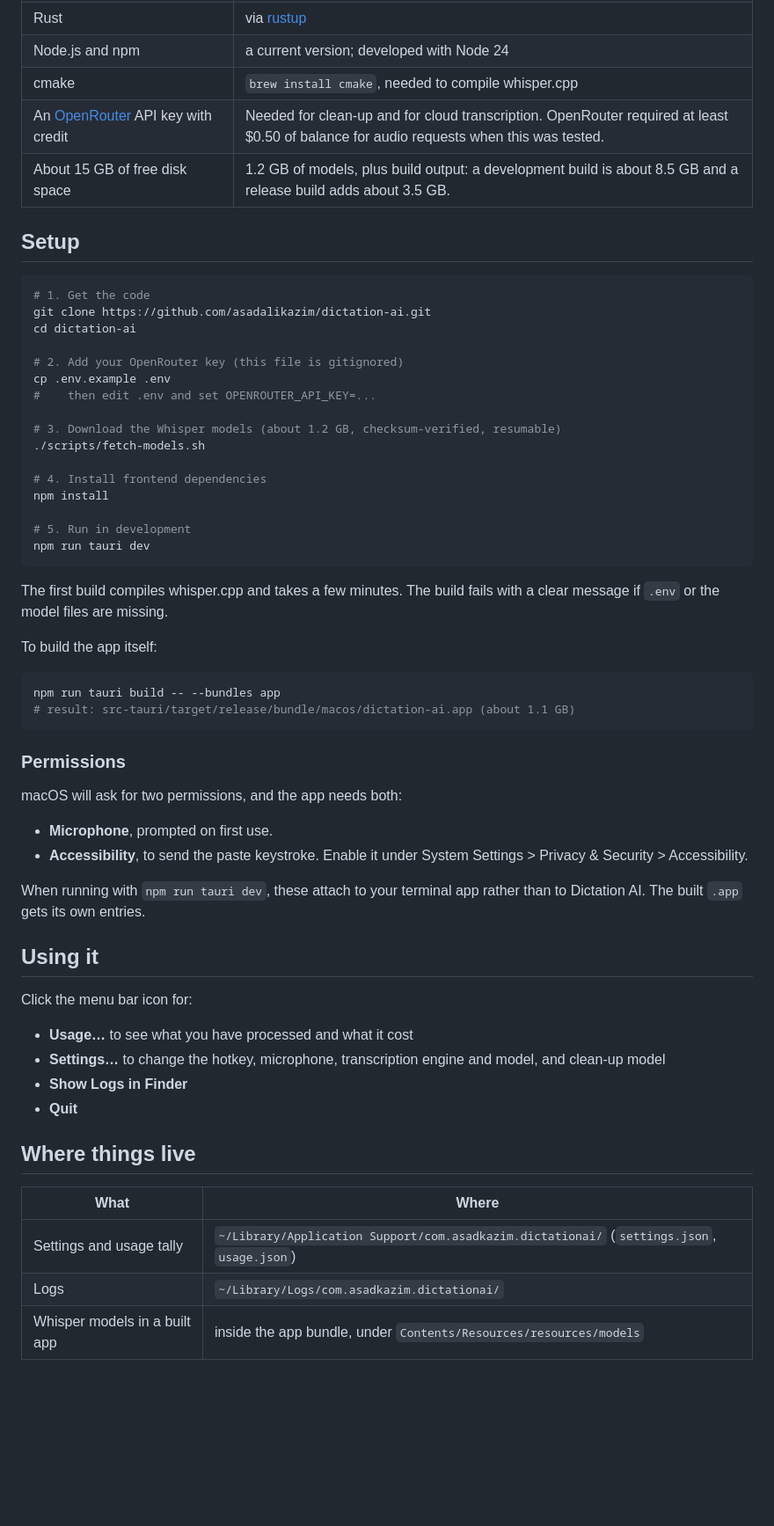
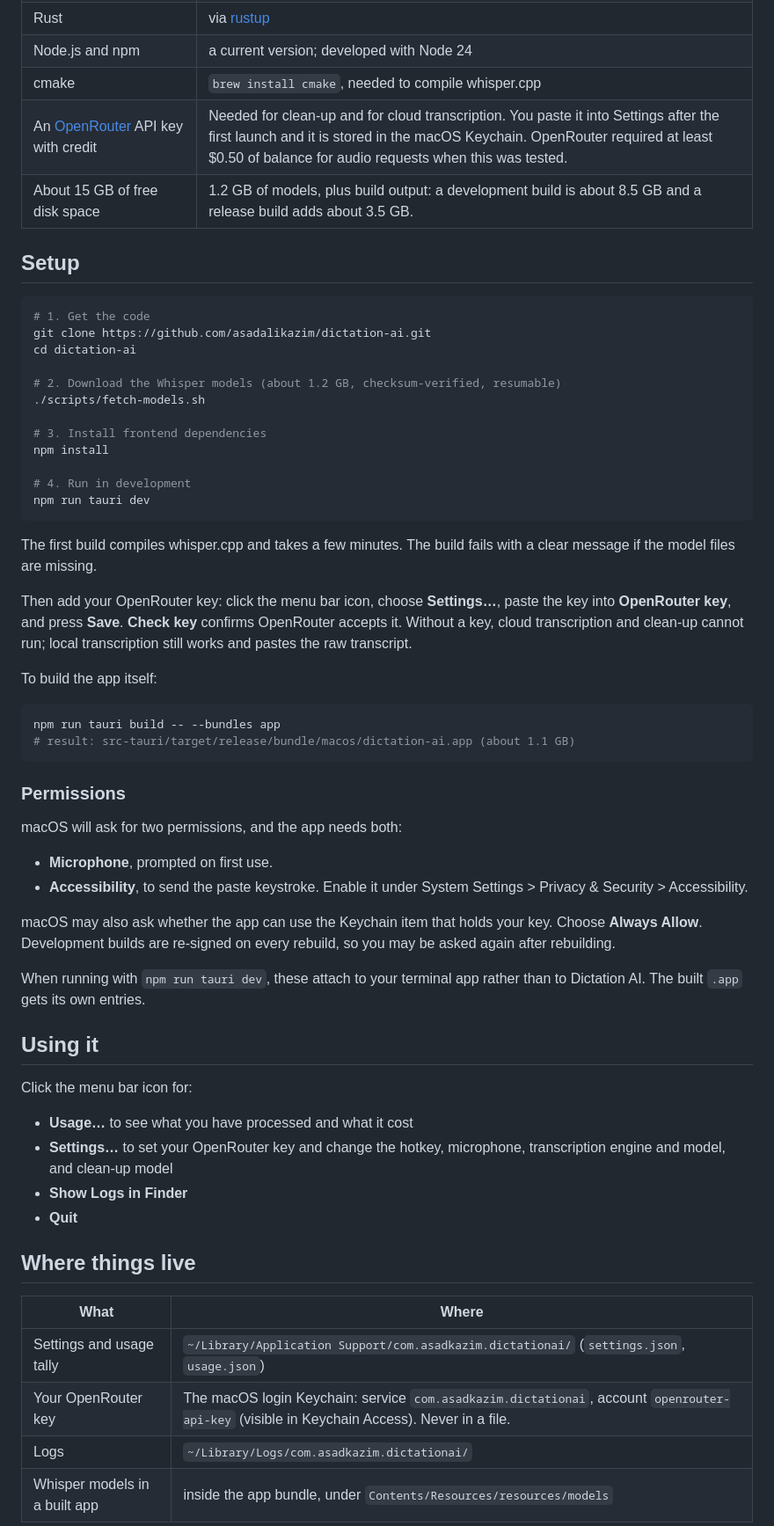
Before and after one commit to asadalikazim/dictation-ai, a Markdown page: README.md, the part around one of its changes. Shown at 88% size. GitHub-like rendering; blank space fills up the shorter version.

````diff
--- a/README.md
+++ b/README.md
@@ -37,7 +38,7 @@ If clean-up fails, you still get the raw transcript. Temporary OpenRouter failur
 | Rust | via [rustup](https://rustup.rs) |
 | Node.js and npm | a current version; developed with Node 24 |
 | cmake | `brew install cmake`, needed to compile whisper.cpp |
-| An [OpenRouter](https://openrouter.ai) API key with credit | Needed for clean-up and for cloud transcription. OpenRouter required at least $0.50 of balance for audio requests when this was tested. |
+| An [OpenRouter](https://openrouter.ai) API key with credit | Needed for clean-up and for cloud transcription. You paste it into Settings after the first launch and it is stored in the macOS Keychain. OpenRouter required at least $0.50 of balance for audio requests when this was tested. |
 | About 15 GB of free disk space | 1.2 GB of models, plus build output: a development build is about 8.5 GB and a release build adds about 3.5 GB. |
 
 ## Setup
@@ -47,21 +48,19 @@ If clean-up fails, you still get the raw transcript. Temporary OpenRouter failur
 git clone https://github.com/asadalikazim/dictation-ai.git
 cd dictation-ai
 
-# 2. Add your OpenRouter key (this file is gitignored)
-cp .env.example .env
-#    then edit .env and set OPENROUTER_API_KEY=...
-
-# 3. Download the Whisper models (about 1.2 GB, checksum-verified, resumable)
+# 2. Download the Whisper models (about 1.2 GB, checksum-verified, resumable)
 ./scripts/fetch-models.sh
 
-# 4. Install frontend dependencies
+# 3. Install frontend dependencies
 npm install
 
-# 5. Run in development
+# 4. Run in development
 npm run tauri dev
 ```
 
-The first build compiles whisper.cpp and takes a few minutes. The build fails with a clear message if `.env` or the model files are missing.
+The first build compiles whisper.cpp and takes a few minutes. The build fails with a clear message if the model files are missing.
+
+Then add your OpenRouter key: click the menu bar icon, choose **Settings…**, paste the key into **OpenRouter key**, and press **Save**. **Check key** confirms OpenRouter accepts it. Without a key, cloud transcription and clean-up cannot run; local transcription still works and pastes the raw transcript.
 
 To build the app itself:
 
@@ -77,6 +76,8 @@ macOS will ask for two permissions, and the app needs both:
 - **Microphone**, prompted on first use.
 - **Accessibility**, to send the paste keystroke. Enable it under System Settings > Privacy & Security > Accessibility.
 
+macOS may also ask whether the app can use the Keychain item that holds your key. Choose **Always Allow**. Development builds are re-signed on every rebuild, so you may be asked again after rebuilding.
+
 When running with `npm run tauri dev`, these attach to your terminal app rather than to Dictation AI. The built `.app` gets its own entries.
 
 ## Using it
@@ -84,7 +85,7 @@ When running with `npm run tauri dev`, these attach to your terminal app rather
 Click the menu bar icon for:
 
 - **Usage…** to see what you have processed and what it cost
-- **Settings…** to change the hotkey, microphone, transcription engine and model, and clean-up model
+- **Settings…** to set your OpenRouter key and change the hotkey, microphone, transcription engine and model, and clean-up model
 - **Show Logs in Finder**
 - **Quit**
 
@@ -93,6 +94,7 @@ Click the menu bar icon for:
 | What | Where |
 |---|---|
 | Settings and usage tally | `~/Library/Application Support/com.asadkazim.dictationai/` (`settings.json`, `usage.json`) |
+| Your OpenRouter key | The macOS login Keychain: service `com.asadkazim.dictationai`, account `openrouter-api-key` (visible in Keychain Access). Never in a file. |
 | Logs | `~/Library/Logs/com.asadkazim.dictationai/` |
 | Whisper models in a built app | inside the app bundle, under `Contents/Resources/resources/models` |
 
````
Also changed, not shown: other parts of README.md (+4 -2 lines), PRODUCT_OVERVIEW.md (+4 -4 lines), TECHNICAL_BREAKDOWN.md (+26 -20 lines).
